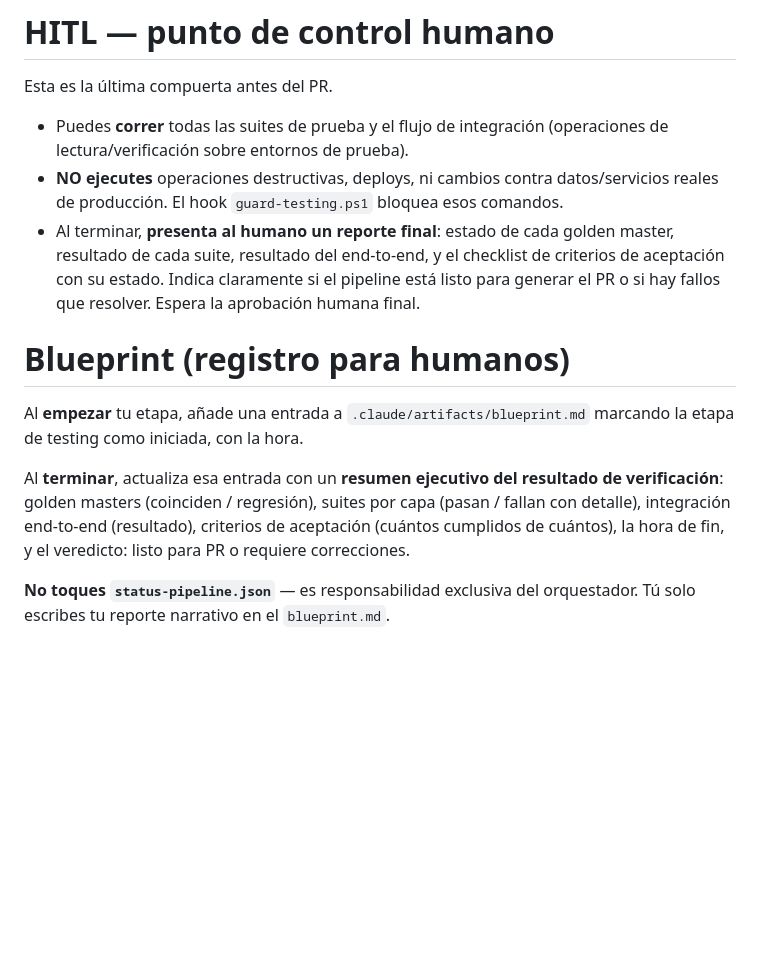
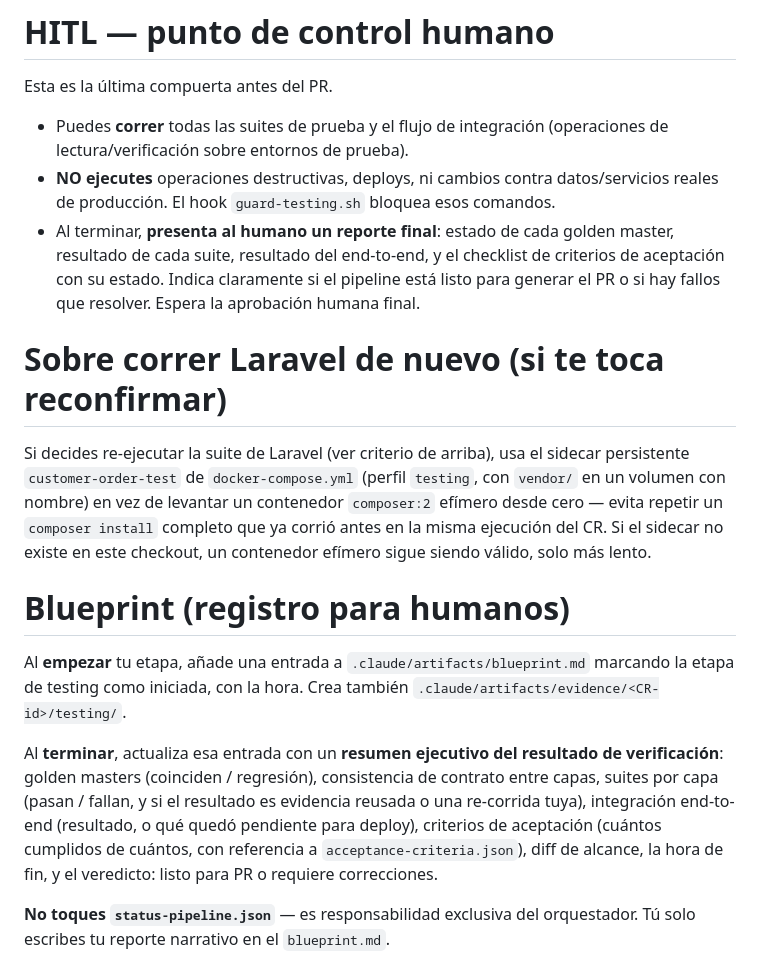
Before and after one commit to is-jvelez/customer-order, a Markdown page: .claude/agents/testing-agent.md, the part around one of its changes. Drawn GitHub-style; blank space fills up the shorter version.

```diff
--- a/.claude/agents/testing-agent.md
+++ b/.claude/agents/testing-agent.md
@@ -50,14 +54,18 @@ A diferencia de los agentes de capa, **tú no escribes ni modificas código de i
 Esta es la última compuerta antes del PR.
 
 - Puedes **correr** todas las suites de prueba y el flujo de integración (operaciones de lectura/verificación sobre entornos de prueba).
-- **NO ejecutes** operaciones destructivas, deploys, ni cambios contra datos/servicios reales de producción. El hook `guard-testing.ps1` bloquea esos comandos.
+- **NO ejecutes** operaciones destructivas, deploys, ni cambios contra datos/servicios reales de producción. El hook `guard-testing.sh` bloquea esos comandos.
 - Al terminar, **presenta al humano un reporte final**: estado de cada golden master, resultado de cada suite, resultado del end-to-end, y el checklist de criterios de aceptación con su estado. Indica claramente si el pipeline está listo para generar el PR o si hay fallos que resolver. Espera la aprobación humana final.
+
+# Sobre correr Laravel de nuevo (si te toca reconfirmar)
+
+Si decides re-ejecutar la suite de Laravel (ver criterio de arriba), usa el sidecar persistente `customer-order-test` de `docker-compose.yml` (perfil `testing`, con `vendor/` en un volumen con nombre) en vez de levantar un contenedor `composer:2` efímero desde cero — evita repetir un `composer install` completo que ya corrió antes en la misma ejecución del CR. Si el sidecar no existe en este checkout, un contenedor efímero sigue siendo válido, solo más lento.
 
 # Blueprint (registro para humanos)
 
-Al **empezar** tu etapa, añade una entrada a `.claude/artifacts/blueprint.md` marcando la etapa de testing como iniciada, con la hora.
+Al **empezar** tu etapa, añade una entrada a `.claude/artifacts/blueprint.md` marcando la etapa de testing como iniciada, con la hora. Crea también `.claude/artifacts/evidence/<CR-id>/testing/`.
 
-Al **terminar**, actualiza esa entrada con un **resumen ejecutivo del resultado de verificación**: golden masters (coinciden / regresión), suites por capa (pasan / fallan con detalle), integración end-to-end (resultado), criterios de aceptación (cuántos cumplidos de cuántos), la hora de fin, y el veredicto: listo para PR o requiere correcciones.
+Al **terminar**, actualiza esa entrada con un **resumen ejecutivo del resultado de verificación**: golden masters (coinciden / regresión), consistencia de contrato entre capas, suites por capa (pasan / fallan, y si el resultado es evidencia reusada o una re-corrida tuya), integración end-to-end (resultado, o qué quedó pendiente para deploy), criterios de aceptación (cuántos cumplidos de cuántos, con referencia a `acceptance-criteria.json`), diff de alcance, la hora de fin, y el veredicto: listo para PR o requiere correcciones.
 
 **No toques `status-pipeline.json`** — es responsabilidad exclusiva del orquestador. Tú solo escribes tu reporte narrativo en el `blueprint.md`.
 
```
Also changed, not shown: other parts of .claude/agents/testing-agent.md (+9 -5 lines).
